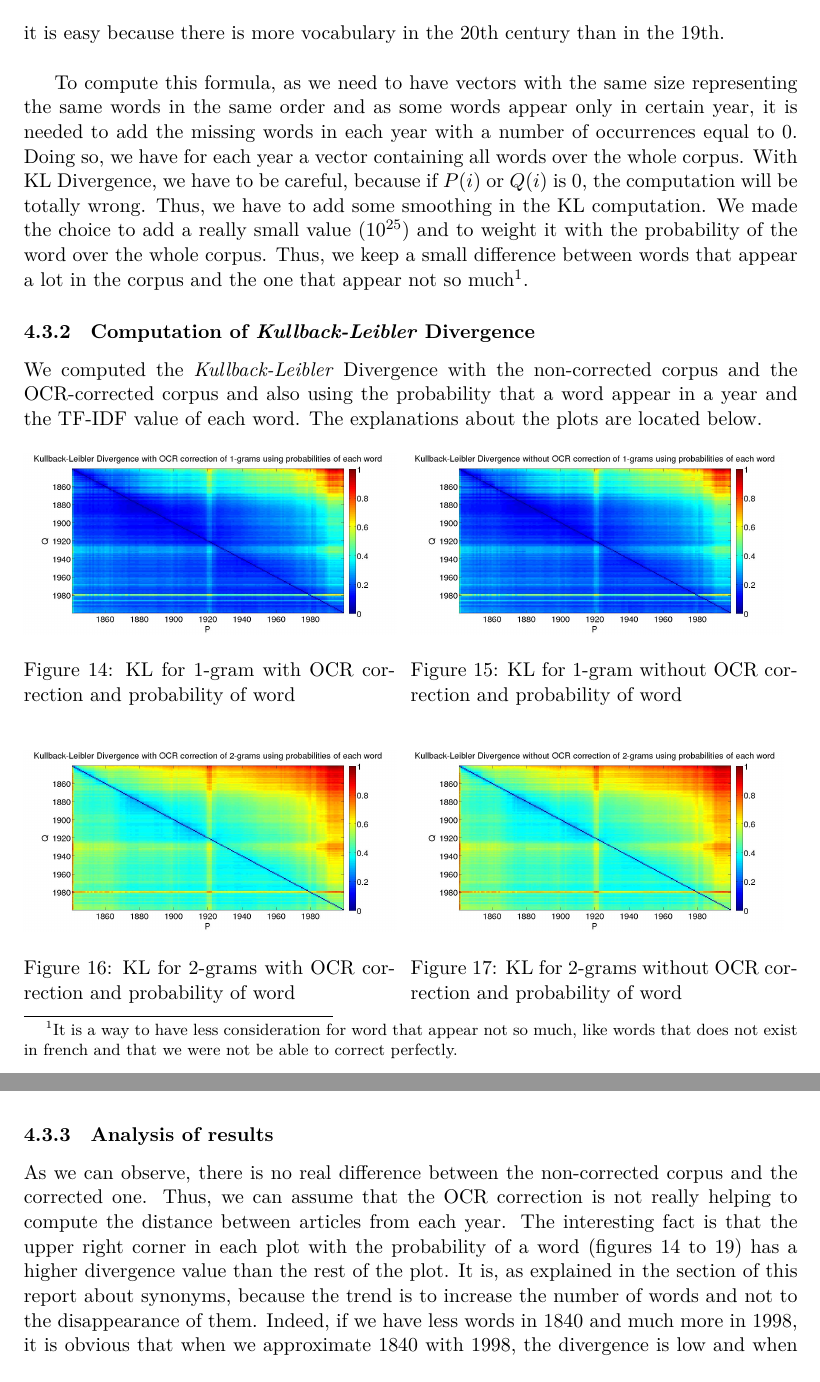
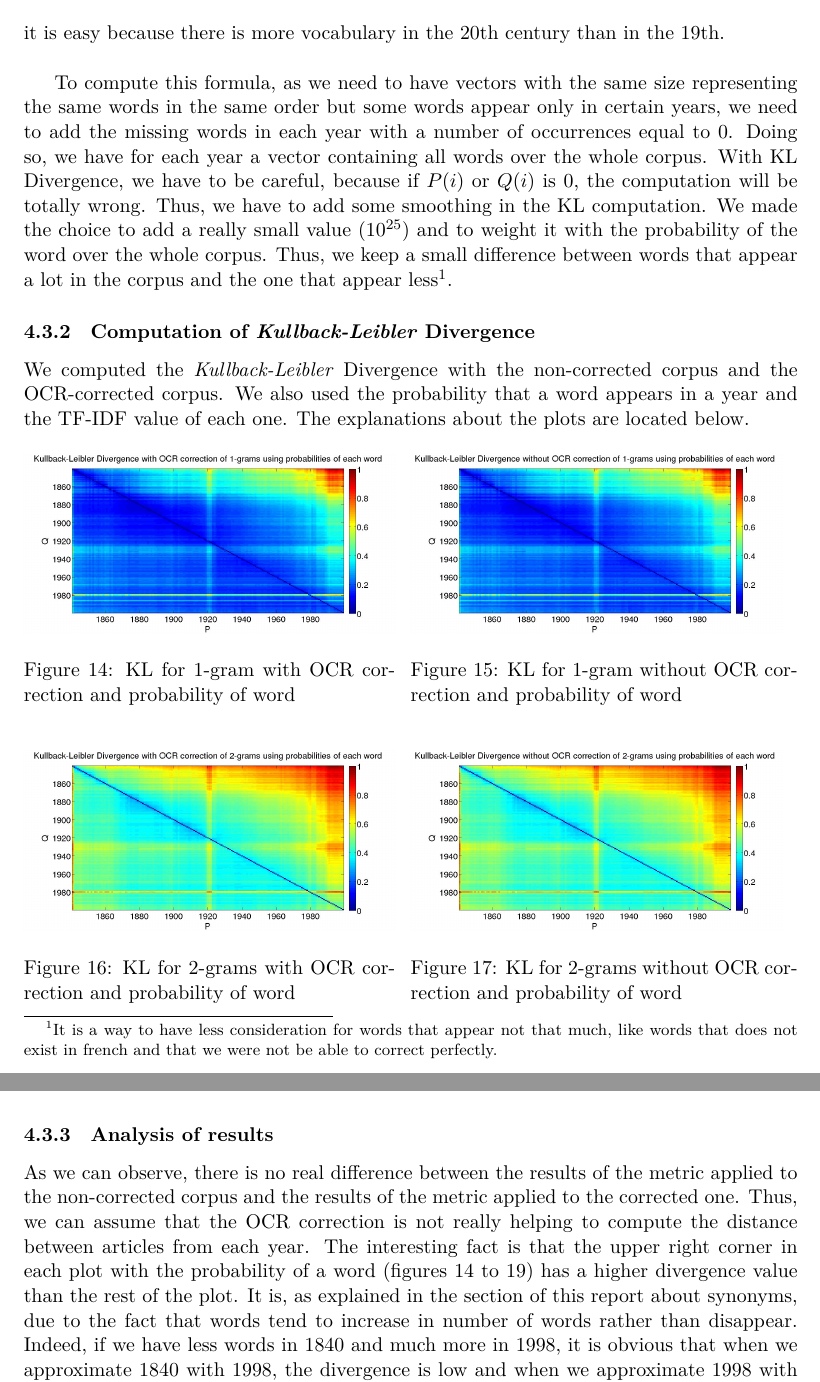
Before and after one commit to AblionGE/A-study-of-linguistic-drift-on-Le-Temps-Newspaper-Corpus, a LaTeX document (report/main.tex, which reads report/kullback_leibler.tex): two parts of pages 12 and 14 of 21, joined at a grey line, cut so that both start at the same text. Compiled offline with XeLaTeX.

Commit message:
Update kullback_leibler.tex

```diff
--- a/report/kullback_leibler.tex
+++ b/report/kullback_leibler.tex
@@ -11,10 +12,10 @@ It computes the sum of multiplications between the probability of the word $i$ i
 
 Obviously, this divergence is not symmetric. Indeed, let us take for example two years $y_1$ and $y_2$ from the corpus. Suppose now that $y_1$ contains more common words than $y_2$, that contains more uncommon words. We can conclude that $y_2$ will have a better approximation of $y_1$ than $y_1$ with $y_2$. This is only because $y_2$ has a bigger subset of words of $y_1$, so it can simulate it easily. We can observe this phenomenon in the following plots. The years around 1840 have some difficulties to simulate 1990's years but in the other direction it is easy because there is more vocabulary in the 20th century than in the 19th.\\
 
-To compute this formula, as we need to have vectors with the same size representing the same words in the same order and as some words appear only in certain year, it is needed to add the missing words in each year with a number of occurrences equal to 0. Doing so, we have for each year a vector containing all words over the whole corpus. With KL Divergence, we have to be careful, because if $P(i)$ or $Q(i)$ is 0, the computation will be totally wrong. Thus, we have to add some smoothing in the KL computation. We made the choice to add a really small value ($10^{25}$) and to weight it with the probability of the word over the whole corpus. Thus, we keep a small difference between words that appear a lot in the corpus and the one that appear not so much\footnote{It is a way to have less consideration for word that appear not so much, like words that does not exist in french and that we were not be able to correct perfectly.}.
+To compute this formula, as we need to have vectors with the same size representing the same words in the same order but some words appear only in certain years, we need to add the missing words in each year with a number of occurrences equal to 0. Doing so, we have for each year a vector containing all words over the whole corpus. With KL Divergence, we have to be careful, because if $P(i)$ or $Q(i)$ is 0, the computation will be totally wrong. Thus, we have to add some smoothing in the KL computation. We made the choice to add a really small value ($10^{25}$) and to weight it with the probability of the word over the whole corpus. Thus, we keep a small difference between words that appear a lot in the corpus and the one that appear less\footnote{It is a way to have less consideration for words that appear not that much, like words that does not exist in french and that we were not be able to correct perfectly.}.
 
 \subsubsection{Computation of \emph{Kullback-Leibler} Divergence}
-We computed the \emph{Kullback-Leibler} Divergence with the non-corrected corpus and the OCR-corrected corpus and also using the probability that a word appear in a year and the TF-IDF value of each word. The explanations about the plots are located below.
+We computed the \emph{Kullback-Leibler} Divergence with the non-corrected corpus and the OCR-corrected corpus. We also used the probability that a word appears in a year and the TF-IDF value of each one. The explanations about the plots are located below.
 
 \begin{figure}[H]
     \begin{minipage}[b]{0.48\linewidth}
@@ -95,7 +96,7 @@ We computed the \emph{Kullback-Leibler} Divergence with the non-corrected corpus
 \end{figure}
 
 \subsubsection{Analysis of results}
-As we can observe, there is no real difference between the non-corrected corpus and the corrected one. Thus, we can assume that the OCR correction is not really helping to compute the distance between articles from each year. The interesting fact is that the upper right corner in each plot with the probability of a word (figures \ref{KL-PC1} to \ref{KL-PN3}) has a higher divergence value than the rest of the plot. It is, as explained in the section of this report about synonyms, because the trend is to increase the number of words and not to the disappearance of them. Indeed, if we have less words in 1840 and much more in 1998, it is obvious that when we approximate 1840 with 1998, the divergence is low and when we approximate 1998 with 1840 it is more difficult (right upper corner).
+As we can observe, there is no real difference between the results of the metric applied to the non-corrected corpus and the results of the metric applied to the corrected one. Thus, we can assume that the OCR correction is not really helping to compute the distance between articles from each year. The interesting fact is that the upper right corner in each plot with the probability of a word (figures \ref{KL-PC1} to \ref{KL-PN3}) has a higher divergence value than the rest of the plot. It is, as explained in the section of this report about synonyms, due to the fact that words tend to increase in number of words rather than disappear. Indeed, if we have less words in 1840 and much more in 1998, it is obvious that when we approximate 1840 with 1998, the divergence is low and when we approximate 1998 with 1840 it is more difficult (right upper corner).
 
 Augmenting the degree of n-grams, we can observe that, generally, the plots become more red because the divergence is bigger, which is totally understandable (we have n-grams that occur less, so it the approximation of a year with another one becomes more difficult). With the 2-grams, the "red part" is larger in the right upper corner and with the 3-grams, all the plot becomes red. In the 3-grams plot, we can also see that there is a light tight band around the diagonal, which indicates us that the articles from close years share a bigger set of words.
 
```
Also changed, not shown: report/kullback_leibler.tex (7 more changed lines).
